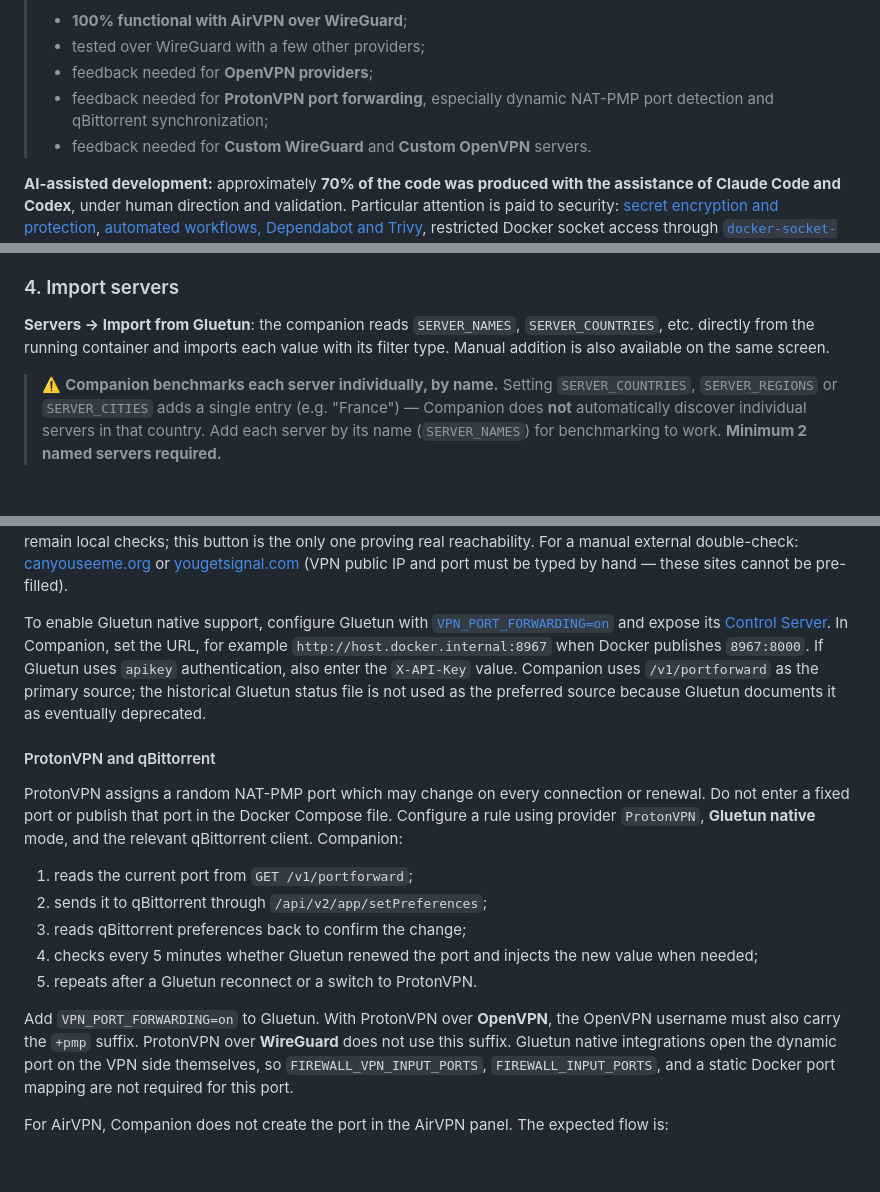
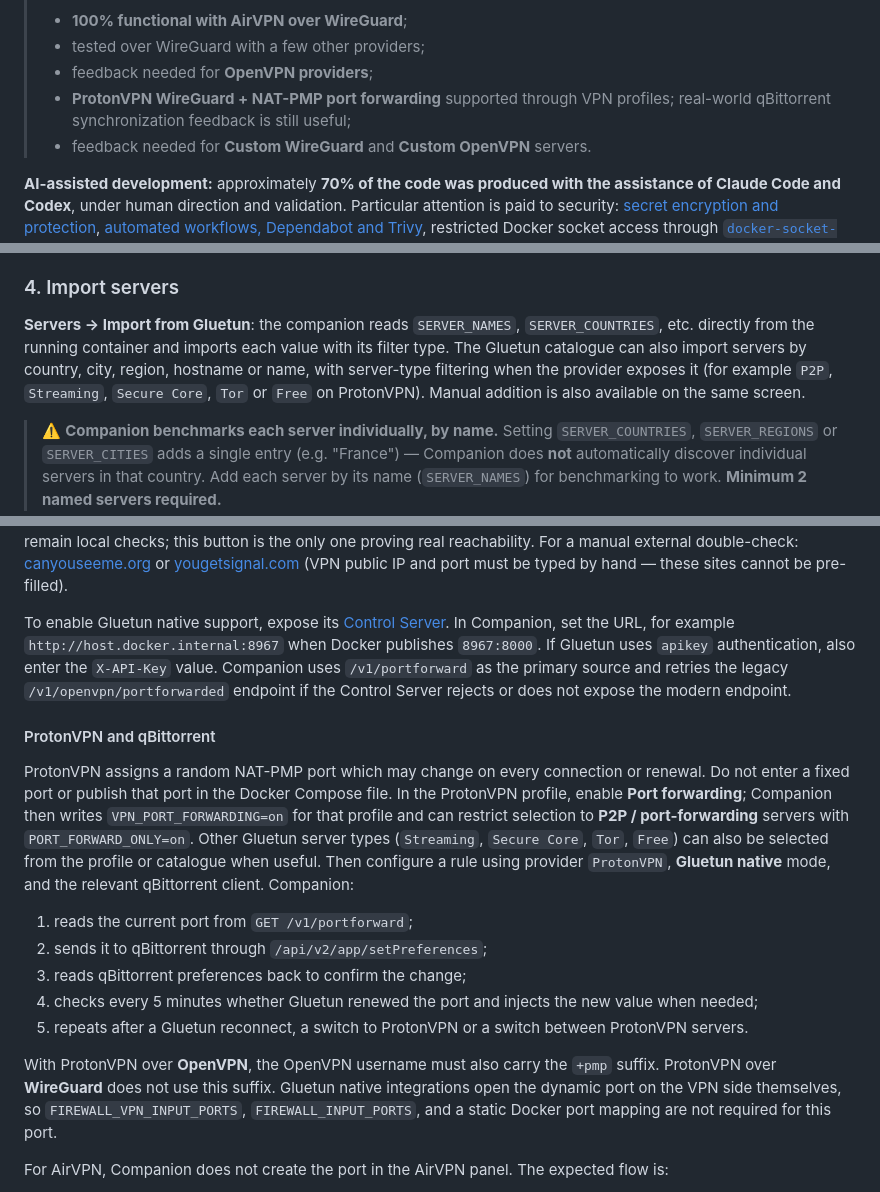
Before and after one commit to Aerya/Gluetun-Companion, a Markdown page: README.en.md, 3 parts joined by grey strips. Drawn GitHub-style; blank space fills up the shorter version.

```diff
--- a/README.en.md
+++ b/README.en.md
@@ -29,7 +29,7 @@ Gluetun Companion is a Web UI for automatically managing WireGuard and OpenVPN s
 > - **100% functional with AirVPN over WireGuard**;
 > - tested over WireGuard with a few other providers;
 > - feedback needed for **OpenVPN providers**;
-> - feedback needed for **ProtonVPN port forwarding**, especially dynamic NAT-PMP port detection and qBittorrent synchronization;
+> - **ProtonVPN WireGuard + NAT-PMP port forwarding** supported through VPN profiles; real-world qBittorrent synchronization feedback is still useful;
 > - feedback needed for **Custom WireGuard** and **Custom OpenVPN** servers.
 
  **AI-assisted development:** approximately **70% of the code was produced with the assistance of Claude Code and Codex**, under human direction and validation. Particular attention is paid to security: [secret encryption and protection](#security), [automated workflows, Dependabot and Trivy](#automated-workflows), restricted Docker socket access through [`docker-socket-proxy`](#quick-start), automated tests, and change review. This transparency does not replace real-world feedback, which remains especially important during beta testing.
@@ -225,7 +225,7 @@ Open **http://localhost:8765** — first login: enter the credentials you want (
 
 ### 4. Import servers
 
-**Servers → Import from Gluetun**: the companion reads `SERVER_NAMES`, `SERVER_COUNTRIES`, etc. directly from the running container and imports each value with its filter type. Manual addition is also available on the same screen.
+**Servers → Import from Gluetun**: the companion reads `SERVER_NAMES`, `SERVER_COUNTRIES`, etc. directly from the running container and imports each value with its filter type. The Gluetun catalogue can also import servers by country, city, region, hostname or name, with server-type filtering when the provider exposes it (for example `P2P`, `Streaming`, `Secure Core`, `Tor` or `Free` on ProtonVPN). Manual addition is also available on the same screen.
 
 > ⚠️ **Companion benchmarks each server individually, by name.** Setting `SERVER_COUNTRIES`, `SERVER_REGIONS` or `SERVER_CITIES` adds a single entry (e.g. "France") — Companion does **not** automatically discover individual servers in that country. Add each server by its name (`SERVER_NAMES`) for benchmarking to work. **Minimum 2 named servers required.**
 
@@ -550,19 +550,19 @@ The **Sync** button updates the linked client's listen port: qBittorrent through
 
 **Testing reachability from the Internet**: each rule's **Test from Internet** button performs a **real TCP connection** from Companion to `VPN_public_IP:port`. Since Companion egresses through your ISP connection (not the VPN tunnel), this exercises the actual inbound path: Internet → VPN provider → Gluetun → client. **TCP only** — UDP has no handshake and cannot be verified this way. The configuration indicators (firewall, Docker publishing, listen port) remain local checks; this button is the only one proving real reachability. For a manual external double-check: [canyouseeme.org](https://canyouseeme.org/) or [yougetsignal.com](https://www.yougetsignal.com/tools/open-ports/) (VPN public IP and port must be typed by hand — these sites cannot be pre-filled).
 
-To enable Gluetun native support, configure Gluetun with [`VPN_PORT_FORWARDING=on`](https://github.com/qdm12/gluetun-wiki/blob/main/setup/options/port-forwarding.md) and expose its [Control Server](https://github.com/qdm12/gluetun-wiki/blob/main/setup/advanced/control-server.md). In Companion, set the URL, for example `http://host.docker.internal:8967` when Docker publishes `8967:8000`. If Gluetun uses `apikey` authentication, also enter the `X-API-Key` value. Companion uses `/v1/portforward` as the primary source; the historical Gluetun status file is not used as the preferred source because Gluetun documents it as eventually deprecated.
+To enable Gluetun native support, expose its [Control Server](https://github.com/qdm12/gluetun-wiki/blob/main/setup/advanced/control-server.md). In Companion, set the URL, for example `http://host.docker.internal:8967` when Docker publishes `8967:8000`. If Gluetun uses `apikey` authentication, also enter the `X-API-Key` value. Companion uses `/v1/portforward` as the primary source and retries the legacy `/v1/openvpn/portforwarded` endpoint if the Control Server rejects or does not expose the modern endpoint.
 
 #### ProtonVPN and qBittorrent
 
-ProtonVPN assigns a random NAT-PMP port which may change on every connection or renewal. Do not enter a fixed port or publish that port in the Docker Compose file. Configure a rule using provider `ProtonVPN`, **Gluetun native** mode, and the relevant qBittorrent client. Companion:
+ProtonVPN assigns a random NAT-PMP port which may change on every connection or renewal. Do not enter a fixed port or publish that port in the Docker Compose file. In the ProtonVPN profile, enable **Port forwarding**; Companion then writes `VPN_PORT_FORWARDING=on` for that profile and can restrict selection to **P2P / port-forwarding** servers with `PORT_FORWARD_ONLY=on`. Other Gluetun server types (`Streaming`, `Secure Core`, `Tor`, `Free`) can also be selected from the profile or catalogue when useful. Then configure a rule using provider `ProtonVPN`, **Gluetun native** mode, and the relevant qBittorrent client. Companion:
 
 1. reads the current port from `GET /v1/portforward`;
 2. sends it to qBittorrent through `/api/v2/app/setPreferences`;
 3. reads qBittorrent preferences back to confirm the change;
 4. checks every 5 minutes whether Gluetun renewed the port and injects the new value when needed;
-5. repeats after a Gluetun reconnect or a switch to ProtonVPN.
+5. repeats after a Gluetun reconnect, a switch to ProtonVPN or a switch between ProtonVPN servers.
 
-Add `VPN_PORT_FORWARDING=on` to Gluetun. With ProtonVPN over **OpenVPN**, the OpenVPN username must also carry the `+pmp` suffix. ProtonVPN over **WireGuard** does not use this suffix. Gluetun native integrations open the dynamic port on the VPN side themselves, so `FIREWALL_VPN_INPUT_PORTS`, `FIREWALL_INPUT_PORTS`, and a static Docker port mapping are not required for this port.
+With ProtonVPN over **OpenVPN**, the OpenVPN username must also carry the `+pmp` suffix. ProtonVPN over **WireGuard** does not use this suffix. Gluetun native integrations open the dynamic port on the VPN side themselves, so `FIREWALL_VPN_INPUT_PORTS`, `FIREWALL_INPUT_PORTS`, and a static Docker port mapping are not required for this port.
 
 For AirVPN, Companion does not create the port in the AirVPN panel. The expected flow is:
 
```
Also changed, not shown: other parts of README.en.md (+2 -2 lines), README.md (+8 -8 lines).
